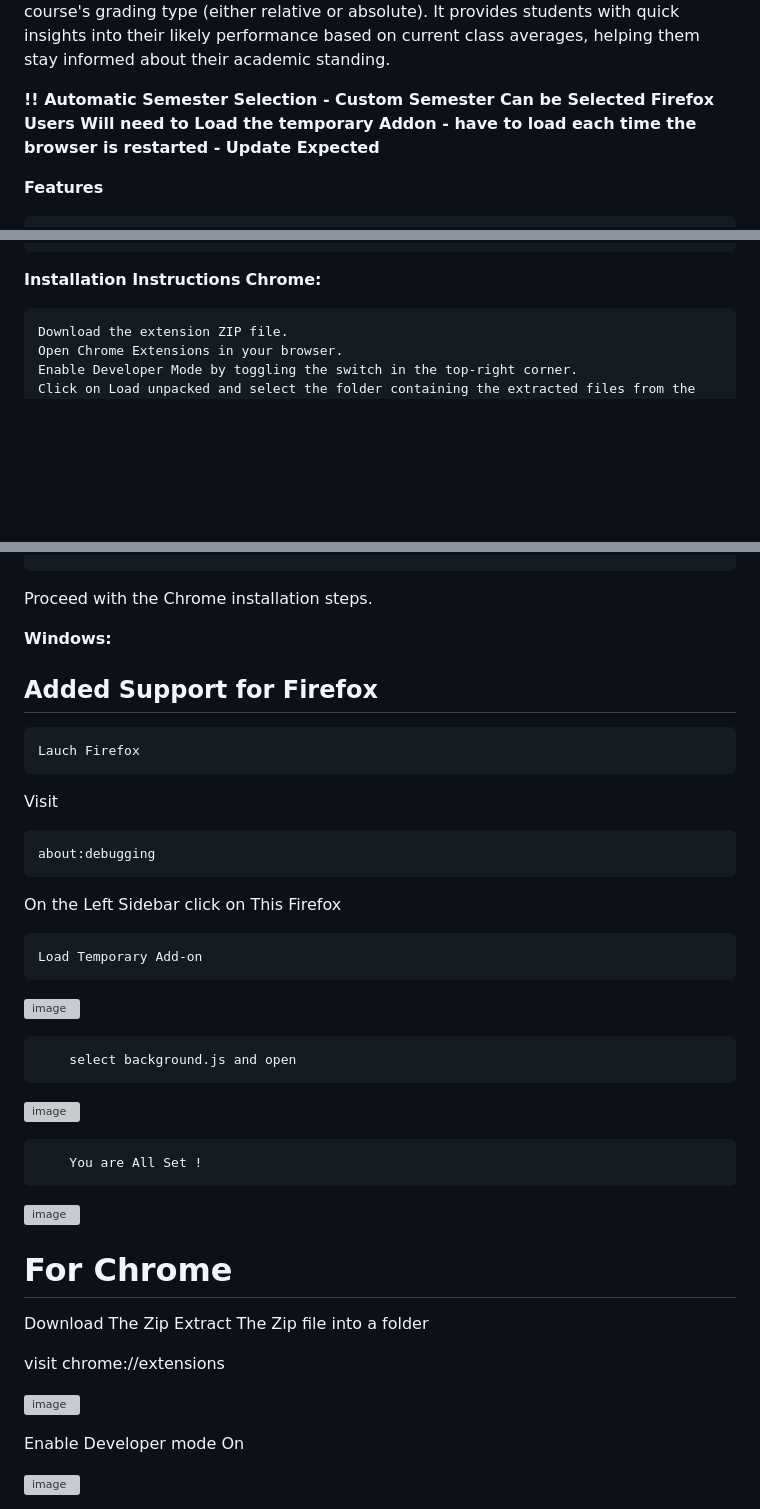
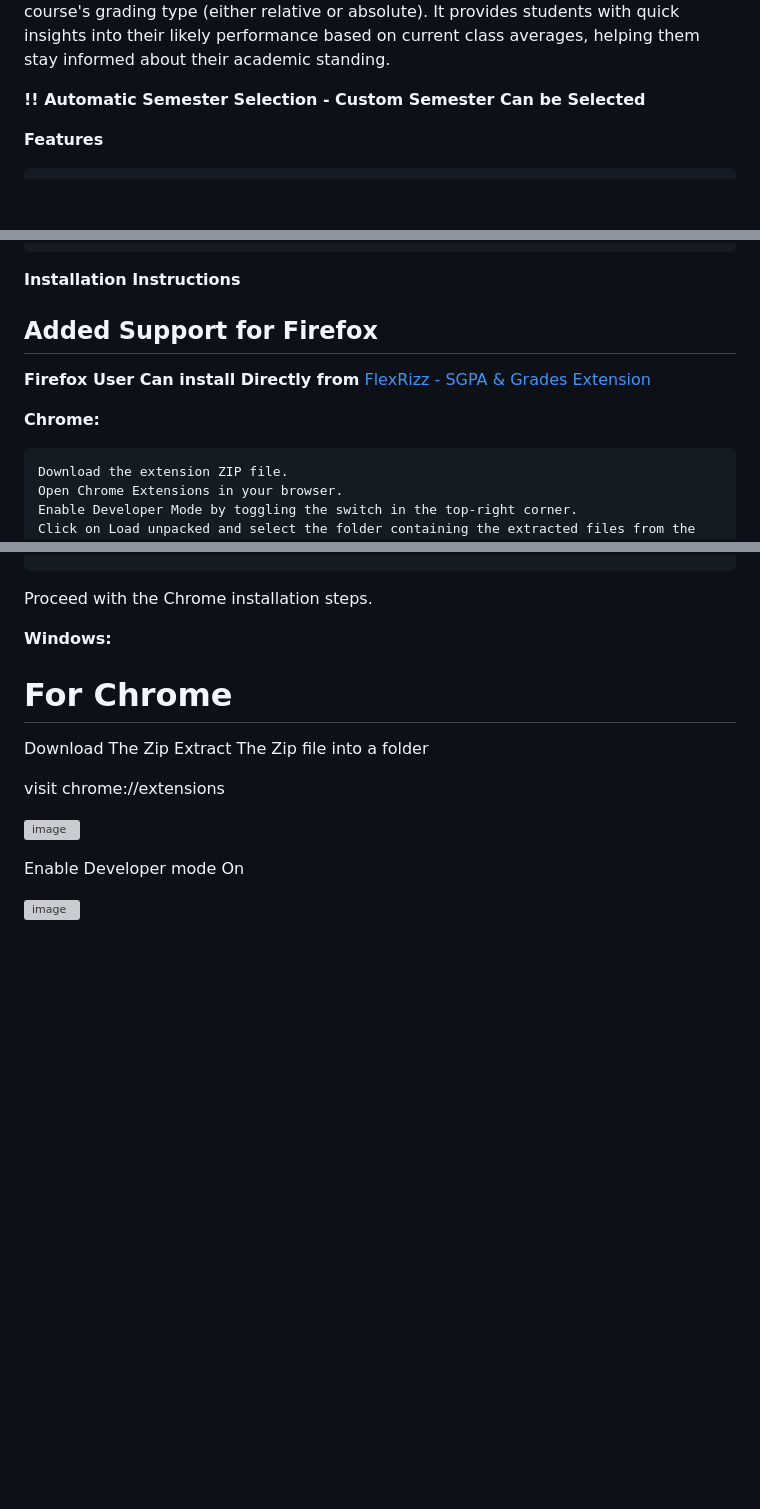
Before and after one commit to sanecodeguy/FlexRizz, a Markdown page: README.md, 3 parts joined by grey strips. Drawn GitHub-style; blank space fills up the shorter version; grey boxes are pictures that could not be loaded.

Commit message:
Added Mozilla Addons Ref

```diff
--- a/README.md
+++ b/README.md
@@ -12,7 +12,6 @@
 FlexRizz is a browser extension designed to enhance the Flex Student Portal by calculating and displaying expected course grades, Transcript and SGPA. The extension uses class averages (alternative to mca ) to calculate expected grades based on the course's grading type (either relative or absolute). It provides students with quick insights into their likely performance based on current class averages, helping them stay informed about their academic standing.
 
 **!! Automatic Semester Selection - Custom Semester Can be Selected**
-**Firefox Users Will need to Load the temporary Addon - have to load each time the browser is restarted - Update Expected**
 
 **Features**
 
@@ -26,6 +25,11 @@ FlexRizz is a browser extension designed to enhance the Flex Student Portal by c
 
 
 **Installation Instructions**
+## Added Support for Firefox
+
+**Firefox User Can install Directly from** [FlexRizz - SGPA & Grades Extension](https://addons.mozilla.org/en-US/firefox/addon/flexrizz-sgpa-grades-extension/)
+
+
 **Chrome:**
 
     Download the extension ZIP file.
@@ -58,24 +62,6 @@ For users who prefer to use Git to download the extension, follow these steps ba
 
 **Windows:**
 
-## Added Support for Firefox
-
-    Lauch Firefox
- Visit
-
-    about:debugging
-
- On the Left Sidebar click on This Firefox
-
-    Load Temporary Add-on
-
-![image](https://github.com/user-attachments/assets/4b2aee9a-fec2-4d5e-b628-3f77d9be7ebf)
-
-        select background.js and open
-![image](https://github.com/user-attachments/assets/b99fc608-d22b-471c-9acf-9f7a489011c2)
-
-        You are All Set !
-![image](https://github.com/user-attachments/assets/f727b2e5-4ada-4e79-ab2d-0721767ec956)
 
 # For Chrome
 
```
